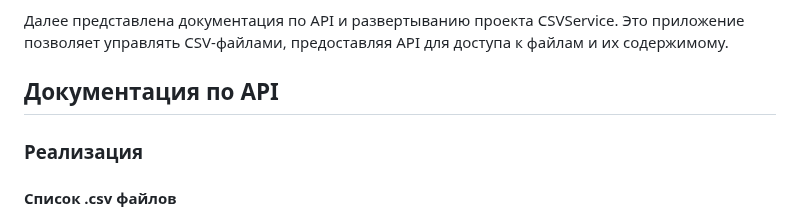
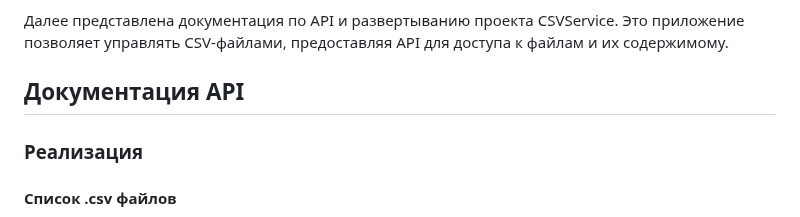
Before and after one commit to GorokhovSemyon/CSV_Service, a Markdown page: README.md, the part around the change. GitHub-like rendering.

```diff
--- a/README.md
+++ b/README.md
@@ -15,7 +15,7 @@
 
 Далее представлена документация по API и развертыванию проекта CSVService. Это приложение позволяет управлять CSV-файлами, предоставляя API для доступа к файлам и их содержимому.
 
-## Документация по API
+## Документация API
 
 ### Реализация
 
```
